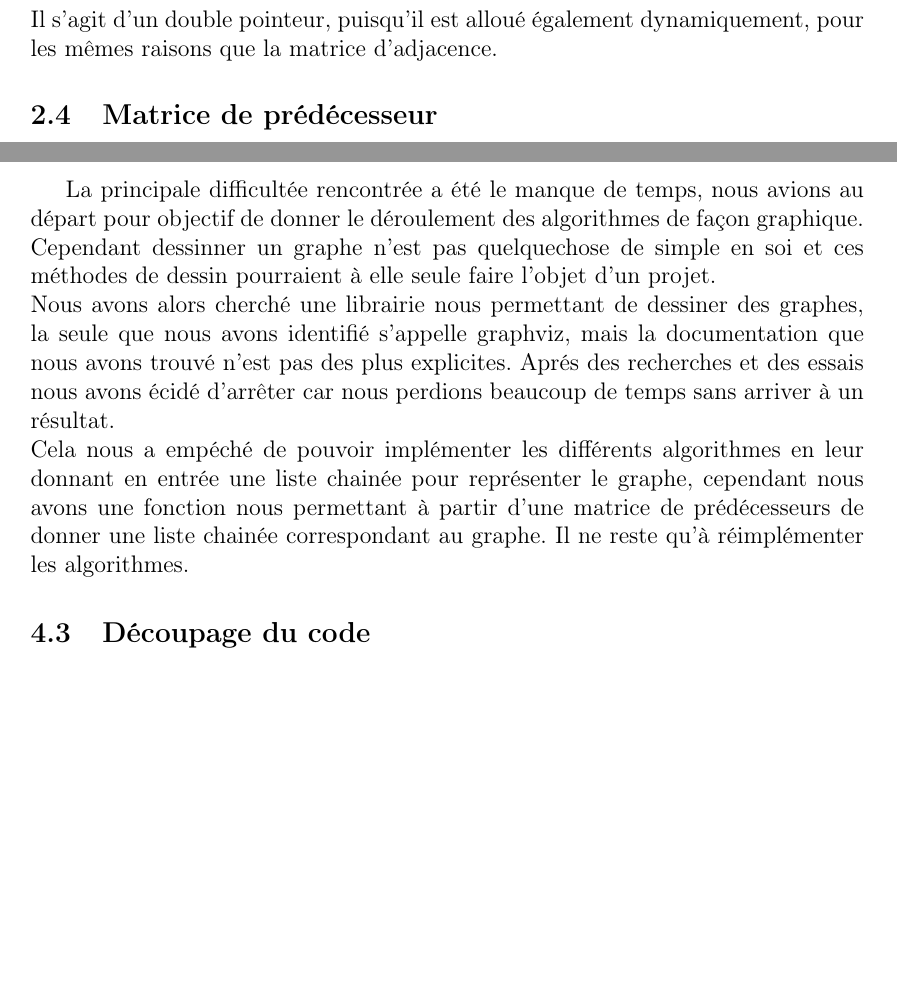
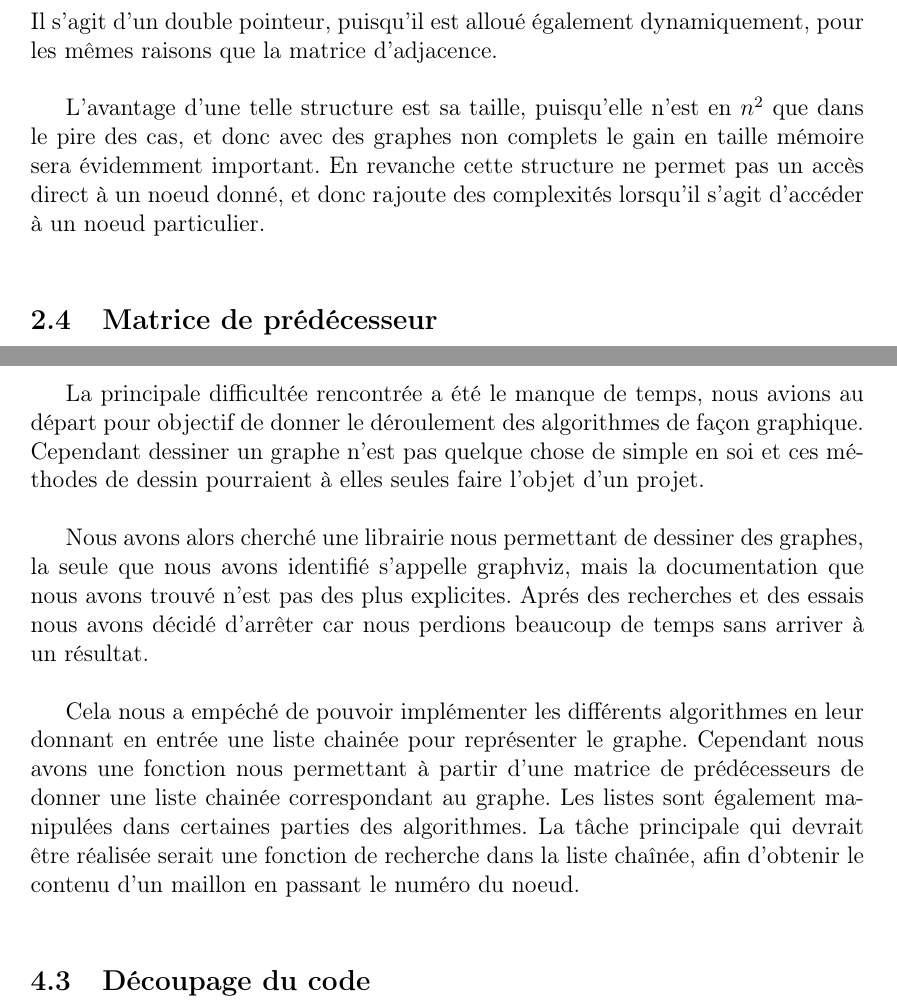
Before and after one commit to rootz2010/rapport_shorterWay, a LaTeX document (rapport.tex): two parts of pages 5 and 22 of 23, joined at a grey line, cut so that both start at the same text, the shorter picture padded with empty space. Compiled offline with pdfLaTeX.

Commit message:
relecture de ludo, "quelque chose" est en deux mots \!

```diff
--- a/rapport.tex
+++ b/rapport.tex
@@ -195,7 +195,9 @@ Nous utilisons un tableau de liste chaînées, dont la déclaration est :
 \begin{lstlisting}
 struct chained_list ** list;
 \end{lstlisting}
-Il s'agit d'un double pointeur, puisqu'il est alloué également dynamiquement, pour les mêmes raisons que la matrice d'adjacence.
+Il s'agit d'un double pointeur, puisqu'il est alloué également dynamiquement, pour les mêmes raisons que la matrice d'adjacence.\\
+
+L'avantage d'une telle structure est sa taille, puisqu'elle n'est en $n^{2}$ que dans le pire des cas, et donc avec des graphes non complets le gain en taille mémoire sera évidemment important. En revanche cette structure ne permet pas un accès direct à un noeud donné, et donc rajoute des complexités lorsqu'il s'agit d'accéder à un noeud particulier.\\
 
 \subsection{Matrice de prédécesseur}
 
@@ -983,9 +990,13 @@ On observe que Dijkstra est plus performant que Bellman-Ford, ce qui est normal
 Dantzig est le moins performant mais il faut relativiser ce résultat car pour obtenir le même résultat que cet algorithme pour un graphe contenant n sommets, il faudrait effectuer n fois Dijkstra ou n fois Bellman-Ford. On aurait alors comme complexité respective si on exécuté n fois ces deux algorithmes: $n^{3}$ et $n^{4}$.
 
 \subsection{Difficultées rencontrées}
-La principale difficultée rencontrée a été le manque de temps, nous avions au départ pour objectif de donner le déroulement des algorithmes de fa\c con graphique. Cependant dessinner un graphe n'est pas quelquechose de simple en soi et ces méthodes de dessin pourraient à elle seule faire l'objet d'un projet. \\
-Nous avons alors cherché une librairie nous permettant de dessiner des graphes, la seule que nous avons identifié s'appelle graphviz, mais la documentation que nous avons trouvé n'est pas des plus explicites. Aprés des recherches et des essais nous avons écidé d'arrêter car nous perdions beaucoup de temps sans arriver à un résultat.\\
-Cela nous a empéché de pouvoir implémenter les différents algorithmes en leur donnant en entrée une liste chainée pour représenter le graphe, cependant nous avons une fonction nous permettant à partir d'une matrice de prédécesseurs de donner une liste chainée correspondant au graphe. Il ne reste qu'à réimplémenter les algorithmes.
+
+La principale difficultée rencontrée a été le manque de temps, nous avions au départ pour objectif de donner le déroulement des algorithmes de fa\c con graphique. Cependant dessiner un graphe n'est pas quelque chose de simple en soi et ces méthodes de dessin pourraient à elles seules faire l'objet d'un projet. \\
+
+Nous avons alors cherché une librairie nous permettant de dessiner des graphes, la seule que nous avons identifié s'appelle graphviz, mais la documentation que nous avons trouvé n'est pas des plus explicites. Aprés des recherches et des essais nous avons décidé d'arrêter car nous perdions beaucoup de temps sans arriver à un résultat.\\
+
+Cela nous a empéché de pouvoir implémenter les différents algorithmes en leur donnant en entrée une liste chainée pour représenter le graphe. Cependant nous avons une fonction nous permettant à partir d'une matrice de prédécesseurs de donner une liste chainée correspondant au graphe. Les listes sont également manipulées dans certaines parties des algorithmes. La tâche principale qui devrait être réalisée serait une fonction de recherche dans la liste chaînée, afin d'obtenir le contenu d'un maillon en passant le numéro du noeud.\\
+
 \subsection{Découpage du code}
 
 Nous avons découpé notre code en trois grandes parties, dans des fichiers différents regroupant les catégories communes :
```
Also changed, not shown: rapport.tex (19 more changed lines).
